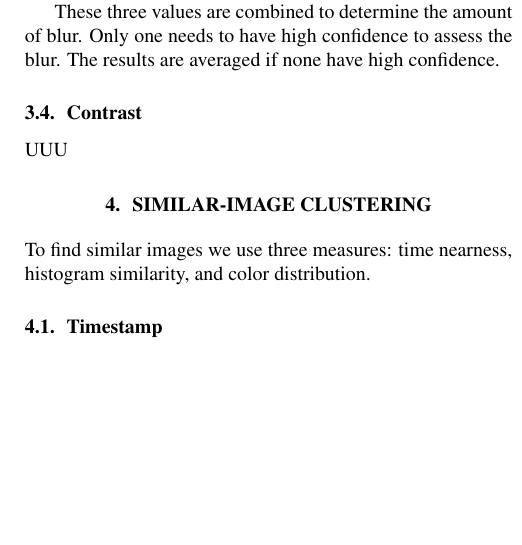
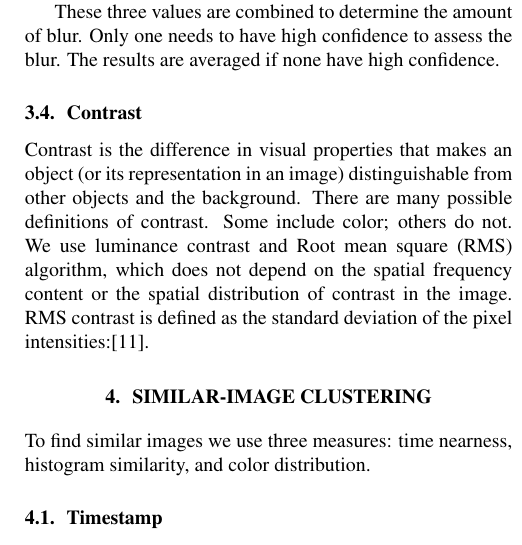
Before and after one commit to phecy/ImageSorter, a LaTeX paper (paper/README_PAPER.tex): part of one column of page 3 of 5, cut so that both start at the same text, the shorter picture padded with empty space. Compiled offline with pdfLaTeX.

Commit message:
minor changes, contrast and another citation. c u soon in 194

```diff
--- a/paper/README_PAPER.tex
+++ b/paper/README_PAPER.tex
@@ -162,7 +162,11 @@ These three values are combined to determine the amount of blur. Only one needs
 %  \caption{The harmonies described in \cite{COL:COL10004} are used to find the quality of the relationships between colors.}
 %\end{figure}
 
-UUU
+Contrast is the difference in visual properties that makes an object (or its representation in an image) distinguishable from other objects and the background.
+There are many possible definitions of contrast. Some include color; others do not. We use luminance contrast and
+Root mean square (RMS) algorithm, which does not depend on the spatial frequency content or the spatial distribution of contrast in the image.
+RMS contrast is defined as the standard deviation of the pixel intensities:\cite{ppr:1982}.
+
 
 %To determine the quality of a photograph's color content, we use Cohen's seven types of color harmony\cite{Cohen-Or:2006:CH:1179352.1141933} to determine which, if any, is contained in the photograph. For each image, we find the hue which is most represented across the seven types, as well as the percent of pixels which match any of the harmonies.
 
```
Also changed, not shown: paper/README_BIB.bib (+6 -0 lines).
